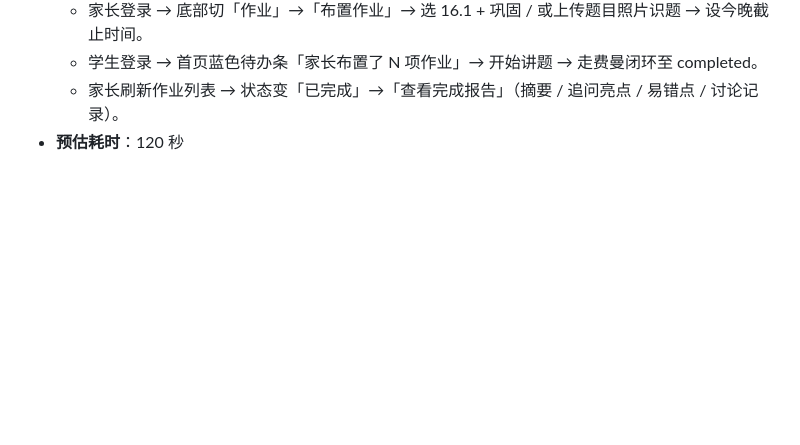
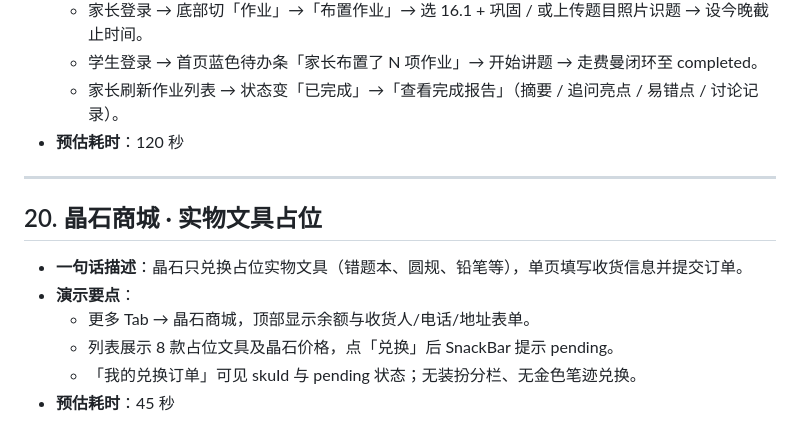
Before and after one commit to sunimo-pku/AI-Feynman, a Markdown page: DEMO_SCRIPT.md, the part around the change. GitHub-like rendering; blank space fills up the shorter version.

```diff
--- a/DEMO_SCRIPT.md
+++ b/DEMO_SCRIPT.md
@@ -256,3 +256,13 @@
   - 学生登录 → 首页蓝色待办条「家长布置了 N 项作业」→ 开始讲题 → 走费曼闭环至 completed。
   - 家长刷新作业列表 → 状态变「已完成」→「查看完成报告」（摘要 / 追问亮点 / 易错点 / 讨论记录）。
 - **预估耗时**：120 秒
+
+---
+
+## 20. 晶石商城 · 实物文具占位
+- **一句话描述**：晶石只兑换占位实物文具（错题本、圆规、铅笔等），单页填写收货信息并提交订单。
+- **演示要点**：
+  - 更多 Tab → 晶石商城，顶部显示余额与收货人/电话/地址表单。
+  - 列表展示 8 款占位文具及晶石价格，点「兑换」后 SnackBar 提示 pending。
+  - 「我的兑换订单」可见 skuId 与 pending 状态；无装扮分栏、无金色笔迹兑换。
+- **预估耗时**：45 秒
```
Also changed, not shown: README.md (+2 -2 lines).
